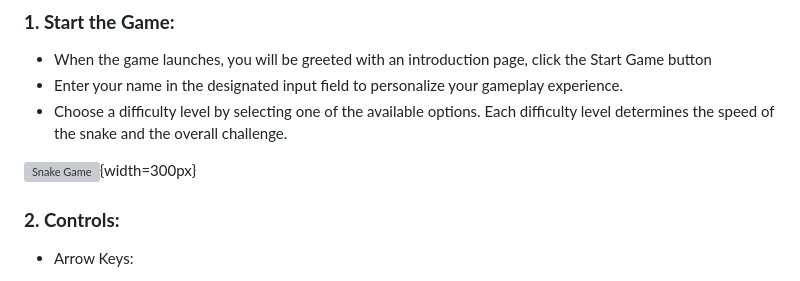
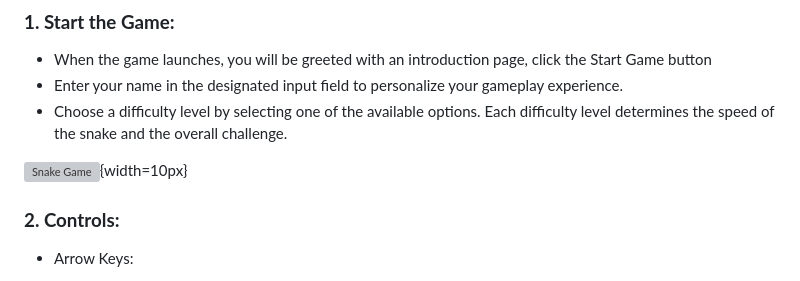
Before and after one commit to ParameswariE/FeedTheSnake, a Markdown page: README.md, the part around the change. Rendered like a GitHub page; grey boxes are pictures that could not be loaded.

```diff
--- a/README.md
+++ b/README.md
@@ -34,7 +34,7 @@ now! 🎮**
 the speed of the snake and the overall challenge.
 
 ![Snake Game](./assets/Readme_img/choose_difficulty.png
-    "Enter Name"){width=300px}
+    "Enter Name"){width=10px}
 
 ### **2. Controls:**
   - Arrow Keys:
```
